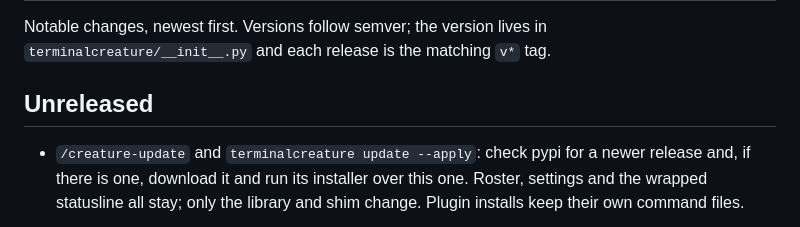
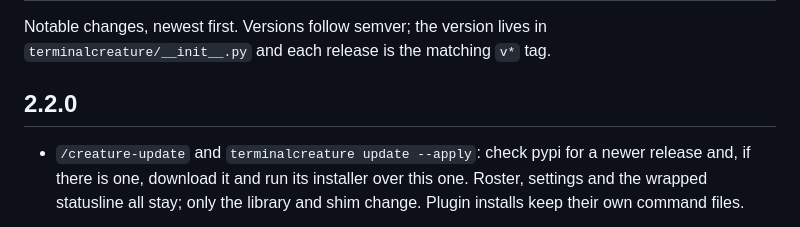
Before and after one commit to smejkaldesign/brainbuddy, a Markdown page: CHANGELOG.md, the part around the change. GitHub-like rendering.

Commit message:
CHANGELOG: roll Unreleased to 2.2.0
Co-Authored-By: Claude Fable 5.1 <noreply@anthropic.com>
Claude-Session: https://claude.ai/code/session_01XjjdPqVpss6F5DYYuGGC91

```diff
--- a/CHANGELOG.md
+++ b/CHANGELOG.md
@@ -3,7 +3,7 @@
 Notable changes, newest first. Versions follow semver; the version lives in
 `terminalcreature/__init__.py` and each release is the matching `v*` tag.
 
-## Unreleased
+## 2.2.0
 
 - `/creature-update` and `terminalcreature update --apply`: check pypi for a
   newer release and, if there is one, download it and run its installer over
```
